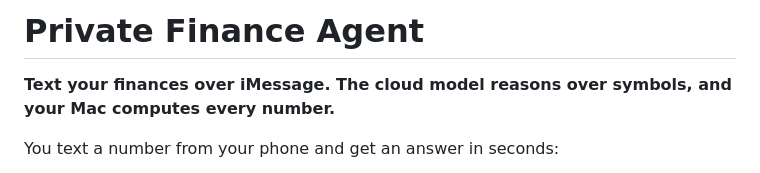
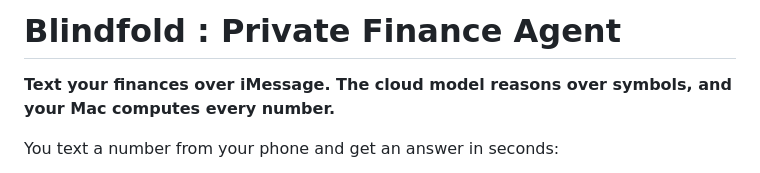
Before and after one commit to Kart-ing/blindfold, a Markdown page: README.md, the part around the change. GitHub-like rendering.

```diff
--- a/README.md
+++ b/README.md
@@ -1,4 +1,4 @@
-# Private Finance Agent
+# Blindfold : Private Finance Agent
 
 **Text your finances over iMessage. The cloud model reasons over symbols, and your Mac computes every number.**
 
```
